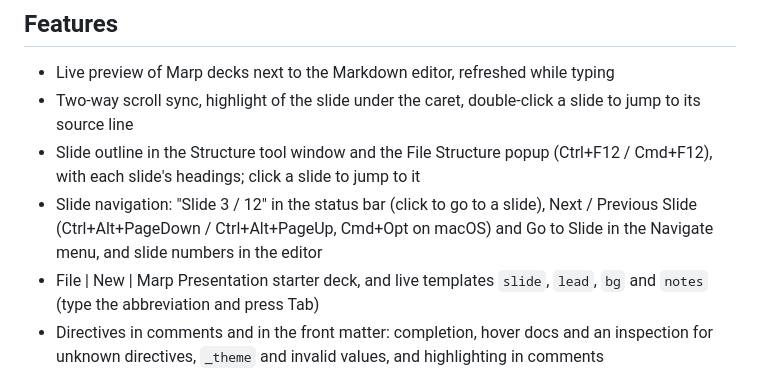
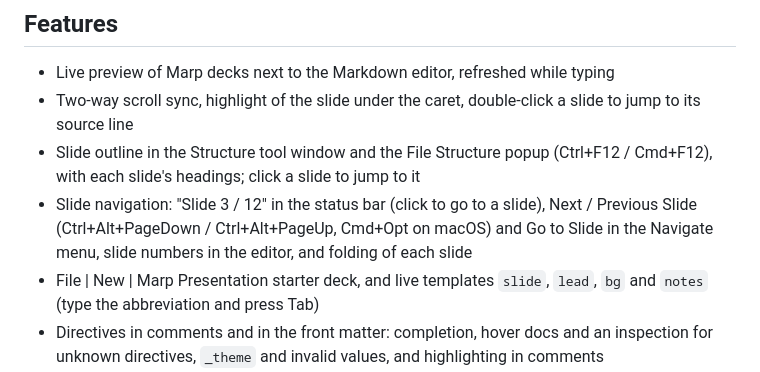
Before and after one commit to p3kj/marp-intellij, a Markdown page: README.md, the part around one of its changes. Rendered like a GitHub page.

```diff
--- a/README.md
+++ b/README.md
@@ -65,7 +65,7 @@ For a bigger example open the `samples/` folder of this repository as a project.
 - Live preview of Marp decks next to the Markdown editor, refreshed while typing
 - Two-way scroll sync, highlight of the slide under the caret, double-click a slide to jump to its source line
 - Slide outline in the Structure tool window and the File Structure popup (Ctrl+F12 / Cmd+F12), with each slide's headings; click a slide to jump to it
-- Slide navigation: "Slide 3 / 12" in the status bar (click to go to a slide), Next / Previous Slide (Ctrl+Alt+PageDown / Ctrl+Alt+PageUp, Cmd+Opt on macOS) and Go to Slide in the Navigate menu, and slide numbers in the editor
+- Slide navigation: "Slide 3 / 12" in the status bar (click to go to a slide), Next / Previous Slide (Ctrl+Alt+PageDown / Ctrl+Alt+PageUp, Cmd+Opt on macOS) and Go to Slide in the Navigate menu, slide numbers in the editor, and folding of each slide
 - File | New | Marp Presentation starter deck, and live templates `slide`, `lead`, `bg` and `notes` (type the abbreviation and press Tab)
 - Directives in comments and in the front matter: completion, hover docs and an inspection for unknown directives, `_theme` and invalid values, and highlighting in comments
 - Unknown theme names are marked in the editor, with quick fixes to add a theme file or folder
```
Also changed, not shown: other parts of README.md (+1 -1 lines), CHANGELOG.md (+1 -0 lines), docs/ARCHITECTURE.md (+34 -3 lines).
